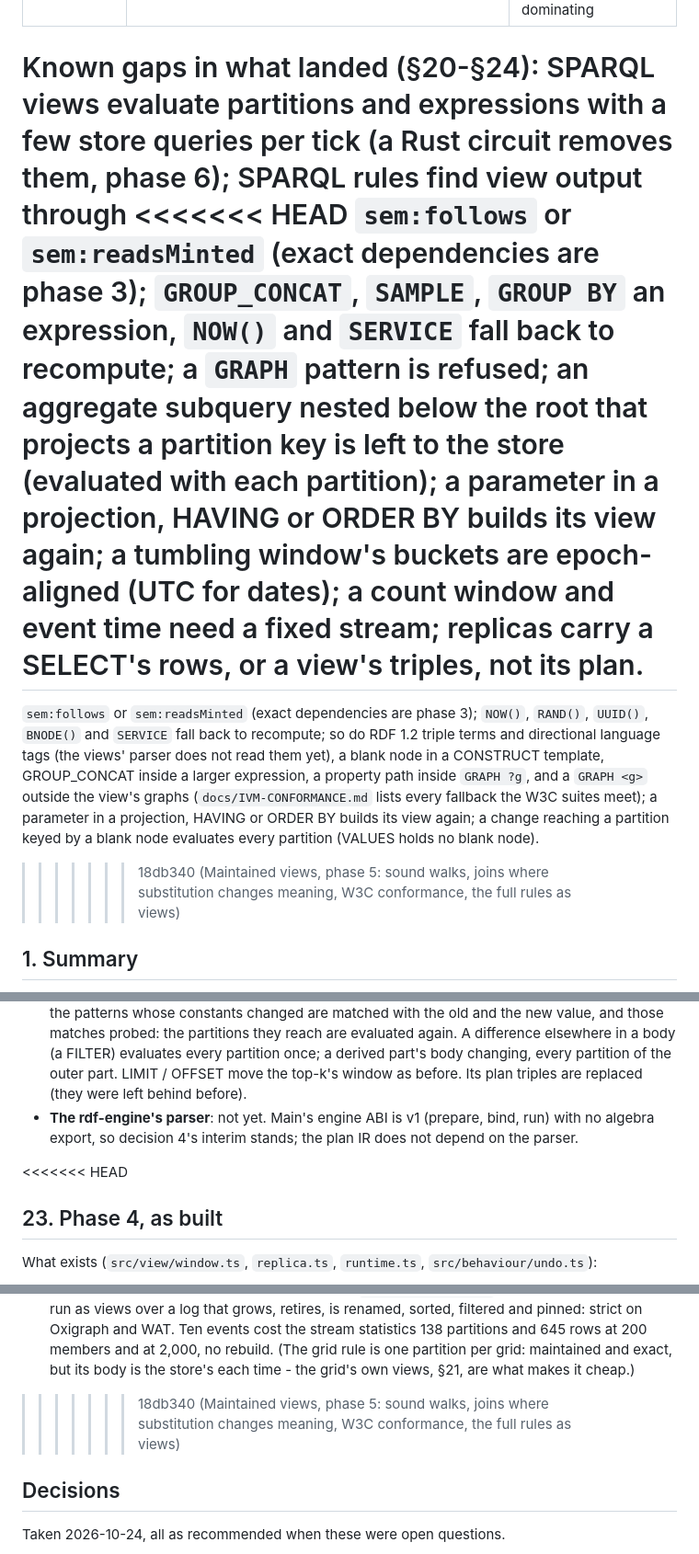
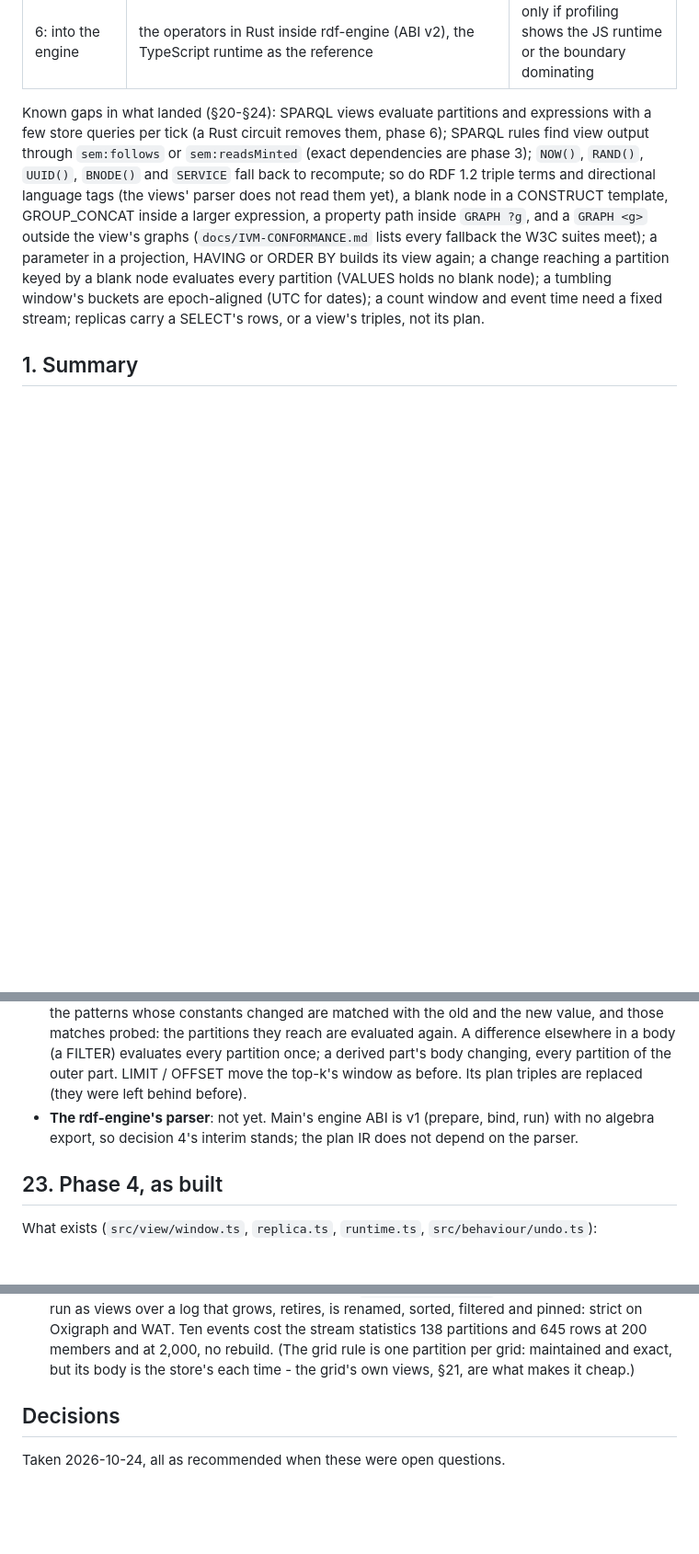
Before and after one commit to inferal-oss/semblance, a Markdown page: docs/IVM.md, 3 parts joined by grey strips. Shown at 92% size. GitHub-like rendering; blank space fills up the shorter version.

Commit message:
docs/IVM.md: the phase 4 and phase 5 sections and gaps together (rebase)
Refs #46

Co-Authored-By: Claude Opus 5.5 <noreply@anthropic.com>

```diff
--- a/docs/IVM.md
+++ b/docs/IVM.md
@@ -51,22 +51,15 @@ dependencies, the workbench "Live switch" of phase 4 without a circuit.
 
 Known gaps in what landed (§20-§24): SPARQL views evaluate partitions and expressions with a few
 store queries per tick (a Rust circuit removes them, phase 6); SPARQL rules find view output through
-<<<<<<< HEAD
-`sem:follows` or `sem:readsMinted` (exact dependencies are phase 3); `GROUP_CONCAT`, `SAMPLE`,
-`GROUP BY` an expression, `NOW()` and `SERVICE` fall back to recompute; a `GRAPH` pattern is refused;
-an aggregate subquery nested below the root that projects a partition key is left to the store (evaluated
-with each partition); a parameter in a projection, HAVING or ORDER BY builds its view again; a tumbling window's buckets are epoch-aligned (UTC
-for dates); a count window and event time need a fixed stream; replicas carry a SELECT's rows, or a
-view's triples, not its plan.
-=======
 `sem:follows` or `sem:readsMinted` (exact dependencies are phase 3); `NOW()`, `RAND()`, `UUID()`,
 `BNODE()` and `SERVICE` fall back to recompute; so do RDF 1.2 triple terms and directional language
 tags (the views' parser does not read them yet), a blank node in a CONSTRUCT template,
 GROUP_CONCAT inside a larger expression, a property path inside `GRAPH ?g`, and a `GRAPH <g>` outside
 the view's graphs (`docs/IVM-CONFORMANCE.md` lists every fallback the W3C suites meet); a parameter in a
 projection, HAVING or ORDER BY builds its view again; a change reaching a partition keyed by a blank
-node evaluates every partition (VALUES holds no blank node).
->>>>>>> 18db340 (Maintained views, phase 5: sound walks, joins where substitution changes meaning, W3C conformance, the full rules as views)
+node evaluates every partition (VALUES holds no blank node); a tumbling window's buckets are
+epoch-aligned (UTC for dates); a count window and event time need a fixed stream; replicas carry a
+SELECT's rows, or a view's triples, not its plan.
 
 ## 1. Summary
 
@@ -1606,7 +1599,6 @@ Where this differs from the design:
 - **The rdf-engine's parser**: not yet. Main's engine ABI is v1 (prepare, bind, run) with no algebra
   export, so decision 4's interim stands; the plan IR does not depend on the parser.
 
-<<<<<<< HEAD
 ## 23. Phase 4, as built
 
 What exists (`src/view/window.ts`, `replica.ts`, `runtime.ts`, `src/behaviour/undo.ts`):
@@ -1755,7 +1747,6 @@ Where this differs from the design:
   events cost the stream statistics 138 partitions and 645 rows at 200 members and at 2,000, no
   rebuild. (The grid rule is one partition per grid: maintained and exact, but its body is the store's
   each time - the grid's own views, §21, are what makes it cheap.)
->>>>>>> 18db340 (Maintained views, phase 5: sound walks, joins where substitution changes meaning, W3C conformance, the full rules as views)
 
 ## Decisions
 
```
Also changed, not shown: other parts of docs/IVM.md (+1 -1 lines).
